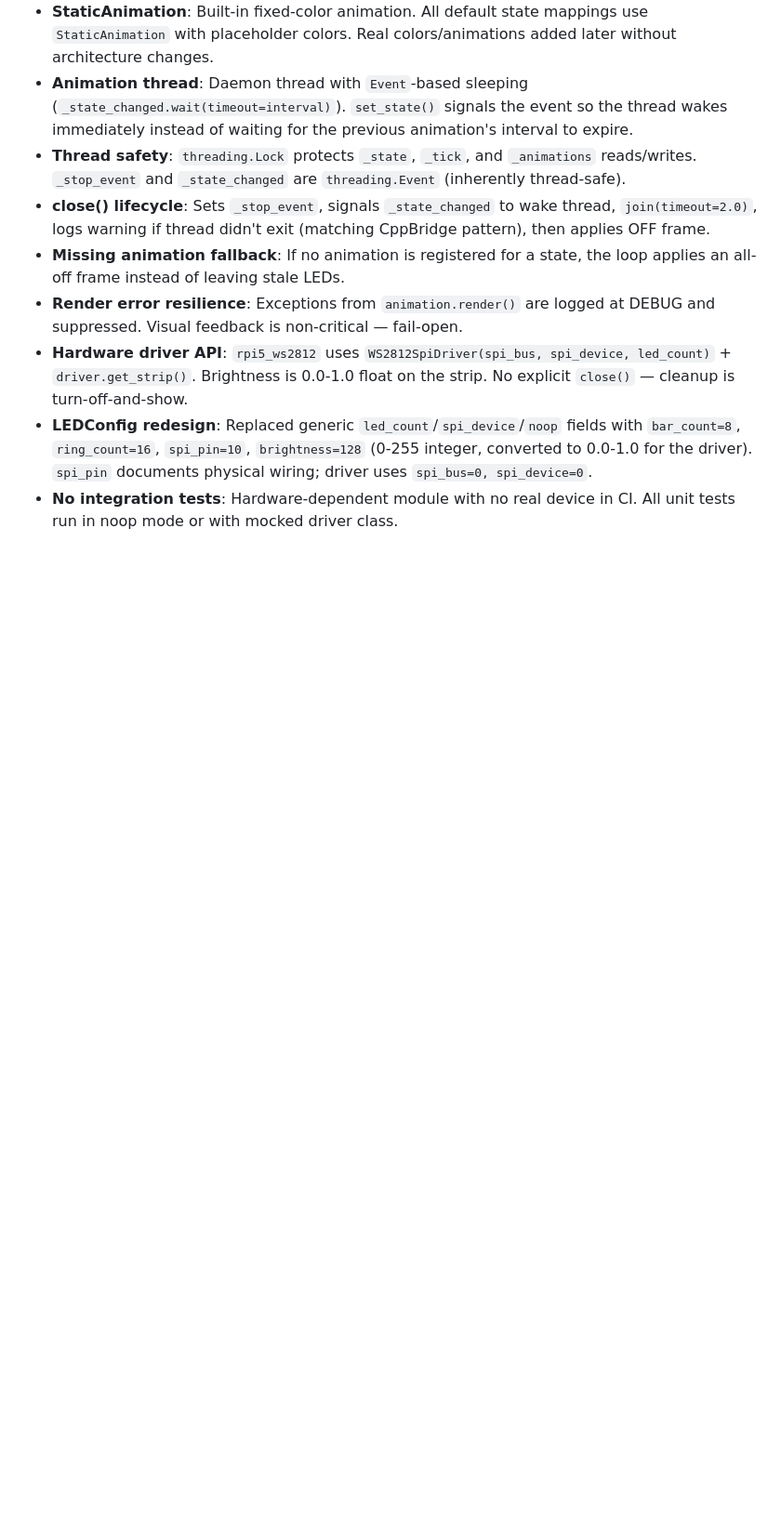
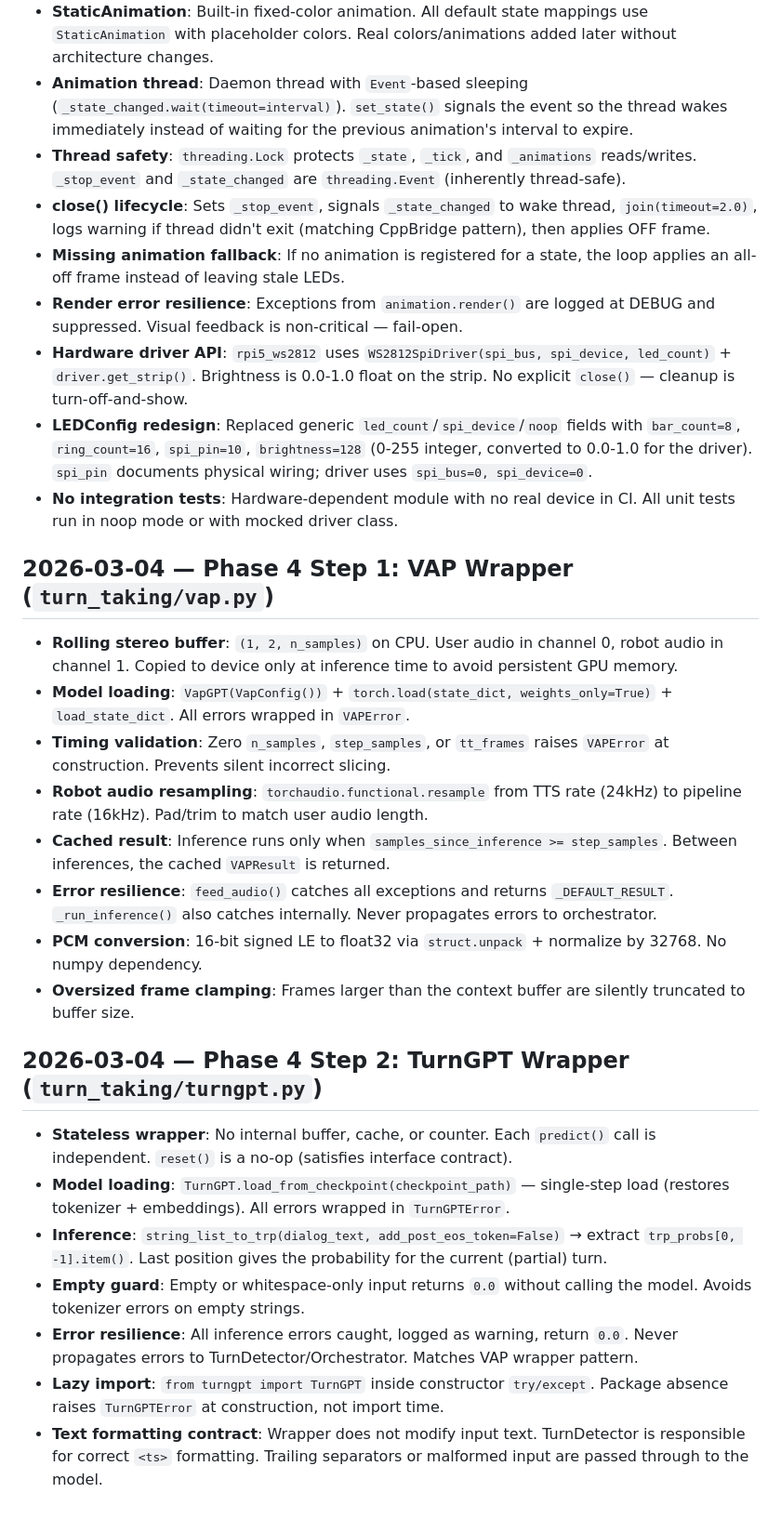
Before and after one commit to KIST-delight-robotics/Ray, a Markdown page: docs/decisions.md, the part around the change. Shown at 93% size. Drawn GitHub-style; blank space fills up the shorter version.

Commit message:
docs(project): add Phase 4 VAP/TurnGPT decisions and update open items

```diff
--- a/docs/decisions.md
+++ b/docs/decisions.md
@@ -123,3 +123,24 @@
 - **Hardware driver API**: `rpi5_ws2812` uses `WS2812SpiDriver(spi_bus, spi_device, led_count)` + `driver.get_strip()`. Brightness is 0.0-1.0 float on the strip. No explicit `close()` — cleanup is turn-off-and-show.
 - **LEDConfig redesign**: Replaced generic `led_count`/`spi_device`/`noop` fields with `bar_count=8`, `ring_count=16`, `spi_pin=10`, `brightness=128` (0-255 integer, converted to 0.0-1.0 for the driver). `spi_pin` documents physical wiring; driver uses `spi_bus=0, spi_device=0`.
 - **No integration tests**: Hardware-dependent module with no real device in CI. All unit tests run in noop mode or with mocked driver class.
+
+## 2026-03-04 — Phase 4 Step 1: VAP Wrapper (`turn_taking/vap.py`)
+
+- **Rolling stereo buffer**: `(1, 2, n_samples)` on CPU. User audio in channel 0, robot audio in channel 1. Copied to device only at inference time to avoid persistent GPU memory.
+- **Model loading**: `VapGPT(VapConfig())` + `torch.load(state_dict, weights_only=True)` + `load_state_dict`. All errors wrapped in `VAPError`.
+- **Timing validation**: Zero `n_samples`, `step_samples`, or `tt_frames` raises `VAPError` at construction. Prevents silent incorrect slicing.
+- **Robot audio resampling**: `torchaudio.functional.resample` from TTS rate (24kHz) to pipeline rate (16kHz). Pad/trim to match user audio length.
+- **Cached result**: Inference runs only when `samples_since_inference >= step_samples`. Between inferences, the cached `VAPResult` is returned.
+- **Error resilience**: `feed_audio()` catches all exceptions and returns `_DEFAULT_RESULT`. `_run_inference()` also catches internally. Never propagates errors to orchestrator.
+- **PCM conversion**: 16-bit signed LE to float32 via `struct.unpack` + normalize by 32768. No numpy dependency.
+- **Oversized frame clamping**: Frames larger than the context buffer are silently truncated to buffer size.
+
+## 2026-03-04 — Phase 4 Step 2: TurnGPT Wrapper (`turn_taking/turngpt.py`)
+
+- **Stateless wrapper**: No internal buffer, cache, or counter. Each `predict()` call is independent. `reset()` is a no-op (satisfies interface contract).
+- **Model loading**: `TurnGPT.load_from_checkpoint(checkpoint_path)` — single-step load (restores tokenizer + embeddings). All errors wrapped in `TurnGPTError`.
+- **Inference**: `string_list_to_trp(dialog_text, add_post_eos_token=False)` → extract `trp_probs[0, -1].item()`. Last position gives the probability for the current (partial) turn.
+- **Empty guard**: Empty or whitespace-only input returns `0.0` without calling the model. Avoids tokenizer errors on empty strings.
+- **Error resilience**: All inference errors caught, logged as warning, return `0.0`. Never propagates errors to TurnDetector/Orchestrator. Matches VAP wrapper pattern.
+- **Lazy import**: `from turngpt import TurnGPT` inside constructor `try/except`. Package absence raises `TurnGPTError` at construction, not import time.
+- **Text formatting contract**: Wrapper does not modify input text. TurnDetector is responsible for correct `<ts>` formatting. Trailing separators or malformed input are passed through to the model.
```
Also changed, not shown: docs/ARCHITECTURE.md (+3 -3 lines).
